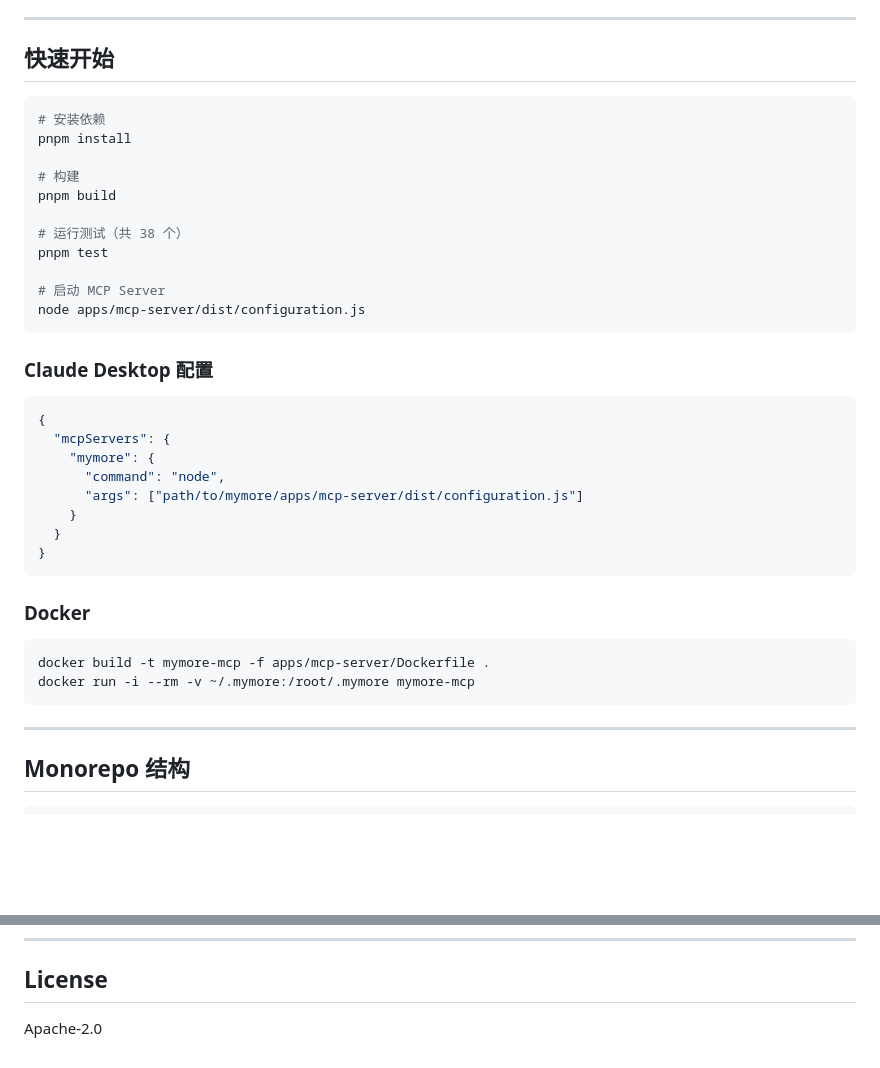
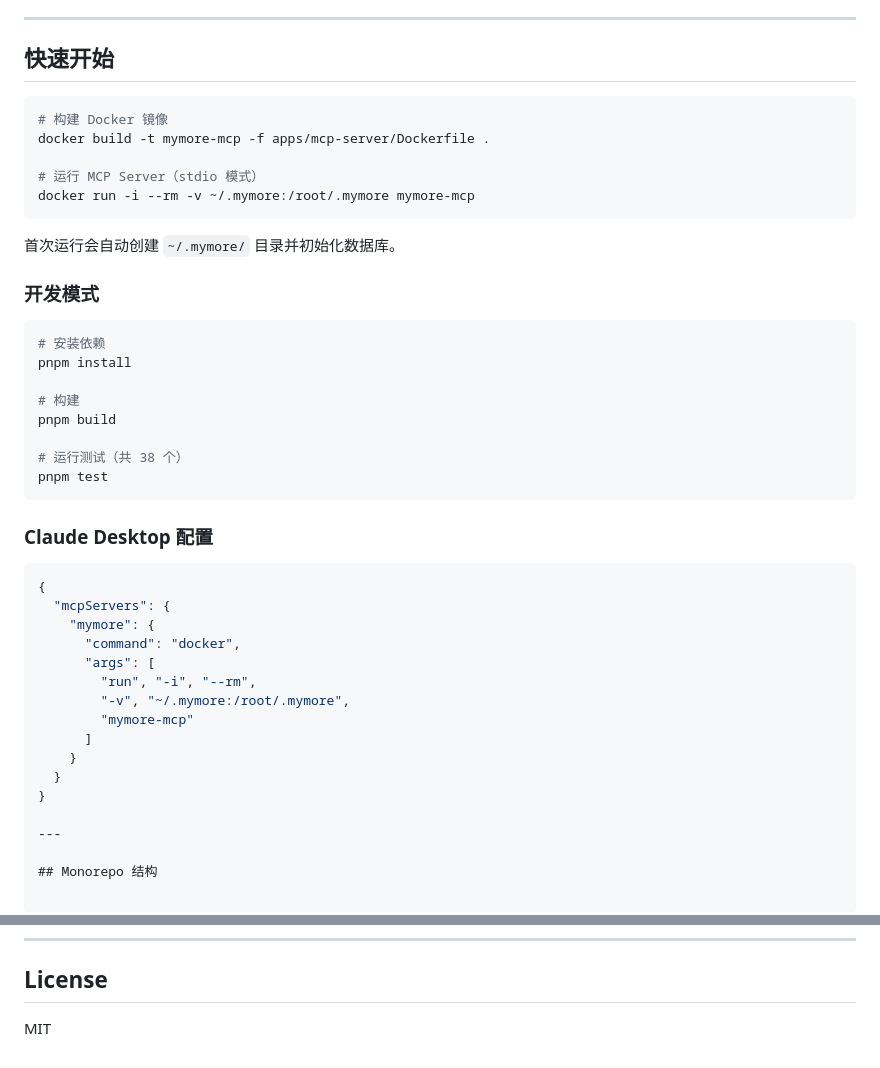
Before and after one commit to Dante926/mymore, a Markdown page: README.md, 2 parts joined by grey strips. Drawn GitHub-style; blank space fills up the shorter version.

Commit message:
docs: fix README — use Docker as primary startup, correct license to MIT

````diff
--- a/README.md
+++ b/README.md
@@ -64,6 +64,18 @@ mymore 是一个本地优先的 MCP（Model Context Protocol）记忆服务器
 ## 快速开始
 
 ```bash
+# 构建 Docker 镜像
+docker build -t mymore-mcp -f apps/mcp-server/Dockerfile .
+
+# 运行 MCP Server（stdio 模式）
+docker run -i --rm -v ~/.mymore:/root/.mymore mymore-mcp
+```
+
+首次运行会自动创建 `~/.mymore/` 目录并初始化数据库。
+
+### 开发模式
+
+```bash
 # 安装依赖
 pnpm install
 
@@ -72,9 +84,6 @@ pnpm build
 
 # 运行测试（共 38 个）
 pnpm test
-
-# 启动 MCP Server
-node apps/mcp-server/dist/configuration.js
 ```
 
 ### Claude Desktop 配置
@@ -83,19 +92,15 @@ node apps/mcp-server/dist/configuration.js
 {
   "mcpServers": {
     "mymore": {
-      "command": "node",
-      "args": ["path/to/mymore/apps/mcp-server/dist/configuration.js"]
+      "command": "docker",
+      "args": [
+        "run", "-i", "--rm",
+        "-v", "~/.mymore:/root/.mymore",
+        "mymore-mcp"
+      ]
     }
   }
 }
-```
-
-### Docker
-
-```bash
-docker build -t mymore-mcp -f apps/mcp-server/Dockerfile .
-docker run -i --rm -v ~/.mymore:/root/.mymore mymore-mcp
-```
 
 ---
 
@@ -173,4 +178,4 @@ docs: update architecture design
 
 ## License
 
-Apache-2.0
+MIT
````
